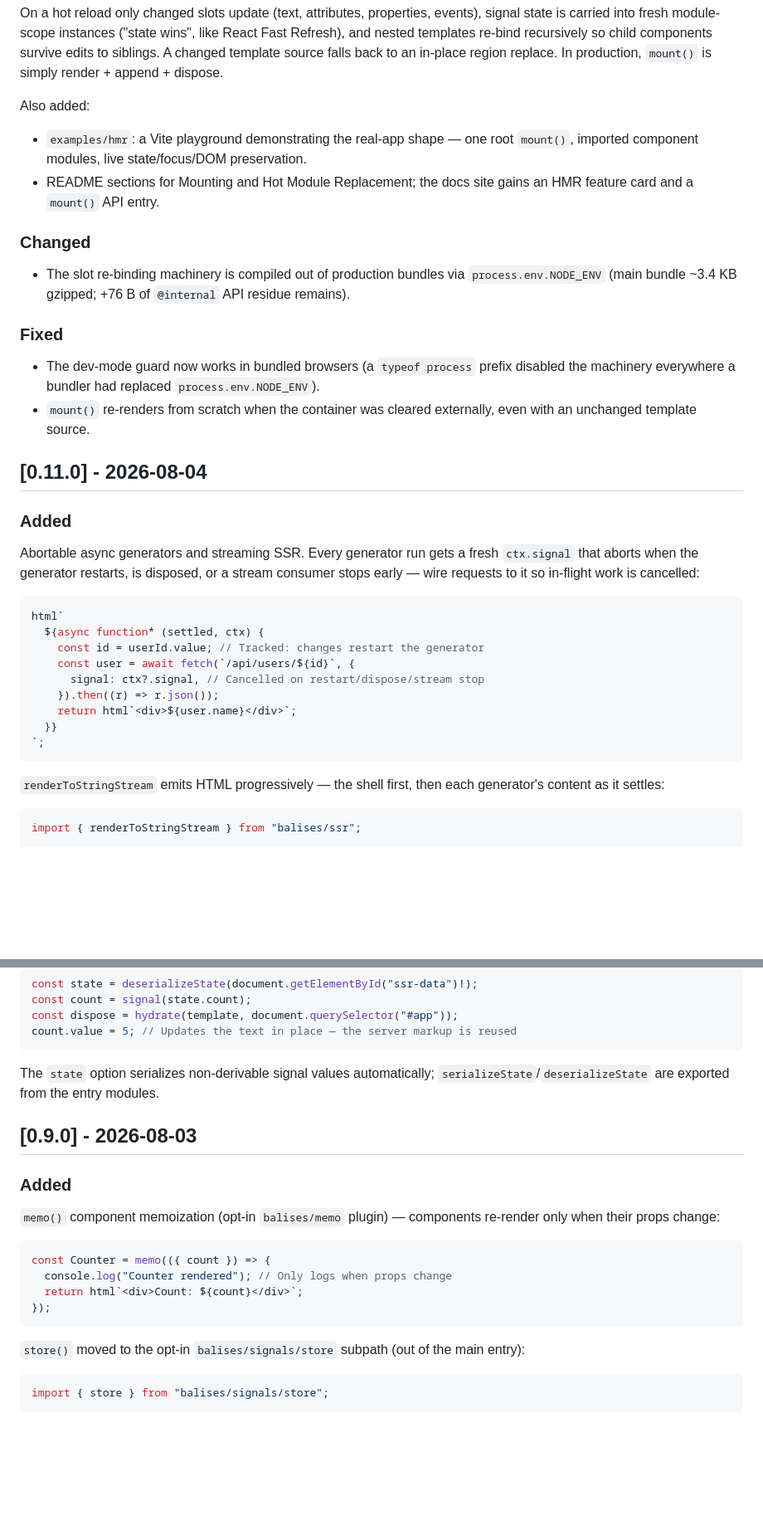
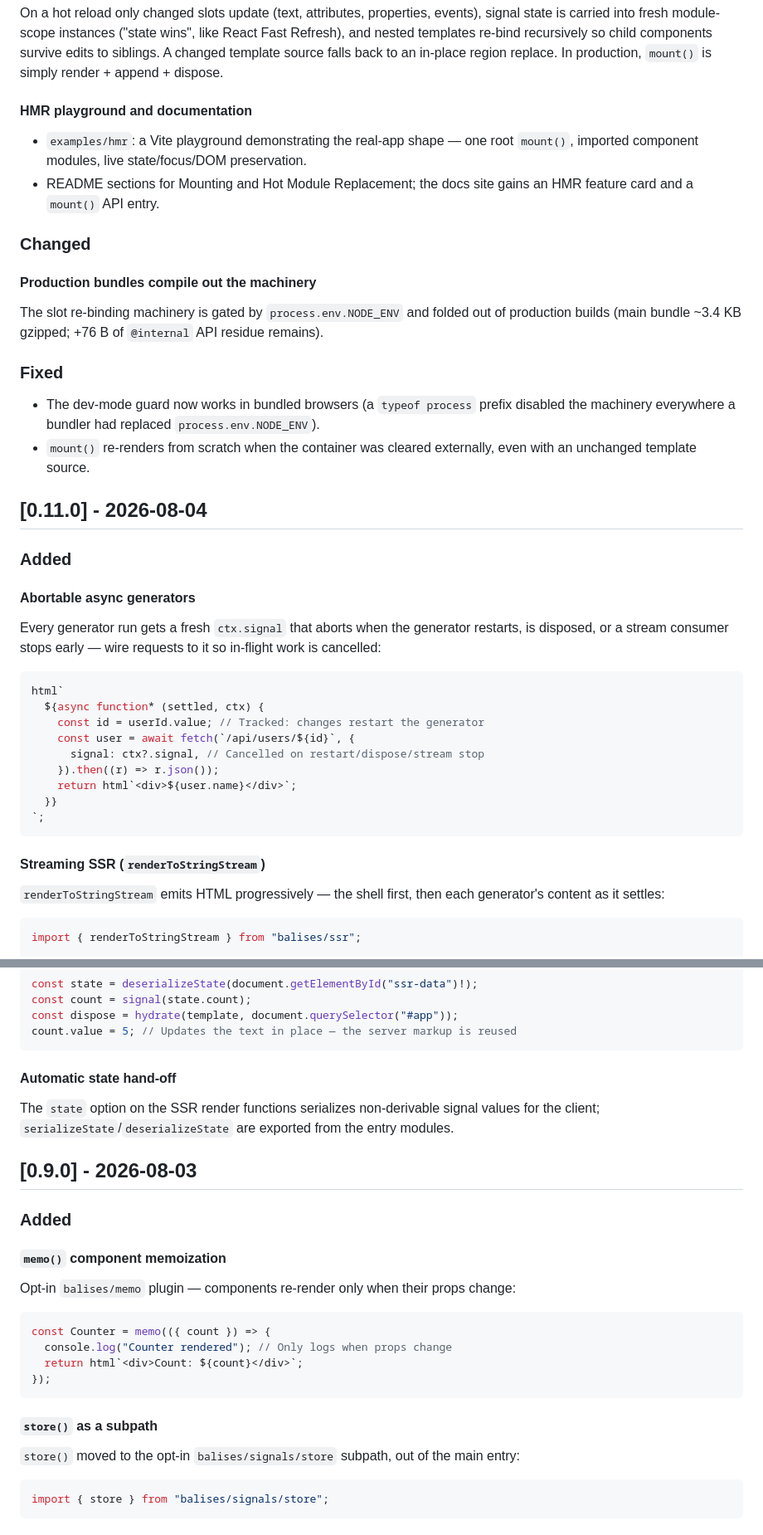
Before and after one commit to elbywan/balises, a Markdown page: CHANGELOG.md, 2 parts joined by grey strips. Shown at 83% size. GitHub-like rendering; blank space fills up the shorter version.

Commit message:
docs: give changelog entries per-change sub-headings

````diff
--- a/CHANGELOG.md
+++ b/CHANGELOG.md
@@ -28,14 +30,16 @@ import.meta.hot?.accept();
 
 On a hot reload only changed slots update (text, attributes, properties, events), signal state is carried into fresh module-scope instances ("state wins", like React Fast Refresh), and nested templates re-bind recursively so child components survive edits to siblings. A changed template source falls back to an in-place region replace. In production, `mount()` is simply render + append + dispose.
 
-Also added:
+#### HMR playground and documentation
 
 - `examples/hmr`: a Vite playground demonstrating the real-app shape — one root `mount()`, imported component modules, live state/focus/DOM preservation.
 - README sections for Mounting and Hot Module Replacement; the docs site gains an HMR feature card and a `mount()` API entry.
 
 ### Changed
 
-- The slot re-binding machinery is compiled out of production bundles via `process.env.NODE_ENV` (main bundle ~3.4 KB gzipped; +76 B of `@internal` API residue remains).
+#### Production bundles compile out the machinery
+
+The slot re-binding machinery is gated by `process.env.NODE_ENV` and folded out of production builds (main bundle ~3.4 KB gzipped; +76 B of `@internal` API residue remains).
 
 ### Fixed
 
@@ -46,7 +50,9 @@ Also added:
 
 ### Added
 
-Abortable async generators and streaming SSR. Every generator run gets a fresh `ctx.signal` that aborts when the generator restarts, is disposed, or a stream consumer stops early — wire requests to it so in-flight work is cancelled:
+#### Abortable async generators
+
+Every generator run gets a fresh `ctx.signal` that aborts when the generator restarts, is disposed, or a stream consumer stops early — wire requests to it so in-flight work is cancelled:
 
 ```ts
 html`
@@ -59,6 +65,8 @@ html`
   }}
 `;
 ```
+
+#### Streaming SSR (`renderToStringStream`)
 
 `renderToStringStream` emits HTML progressively — the shell first, then each generator's content as it settles:
 
@@ -102,13 +112,17 @@ const dispose = hydrate(template, document.querySelector("#app"));
 count.value = 5; // Updates the text in place — the server markup is reused
 ```
 
-The `state` option serializes non-derivable signal values automatically; `serializeState`/`deserializeState` are exported from the entry modules.
+#### Automatic state hand-off
+
+The `state` option on the SSR render functions serializes non-derivable signal values for the client; `serializeState`/`deserializeState` are exported from the entry modules.
 
 ## [0.9.0] - 2026-08-03
 
 ### Added
 
-`memo()` component memoization (opt-in `balises/memo` plugin) — components re-render only when their props change:
+#### `memo()` component memoization
+
+Opt-in `balises/memo` plugin — components re-render only when their props change:
 
 ```ts
 const Counter = memo(({ count }) => {
@@ -117,7 +131,9 @@ const Counter = memo(({ count }) => {
 });
 ```
 
-`store()` moved to the opt-in `balises/signals/store` subpath (out of the main entry):
+#### `store()` as a subpath
+
+`store()` moved to the opt-in `balises/signals/store` subpath, out of the main entry:
 
 ```ts
 import { store } from "balises/signals/store";
````
Also changed, not shown: other parts of CHANGELOG.md (+32 -20 lines), AGENTS.md (+4 -4 lines).
